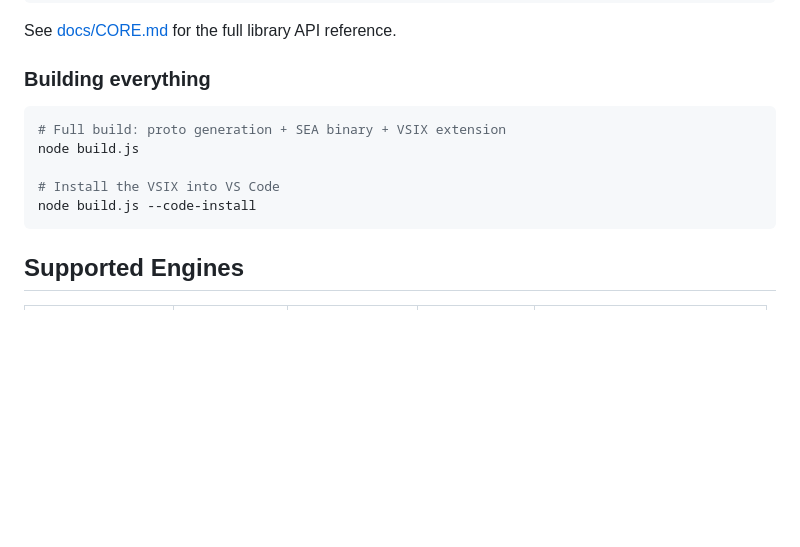
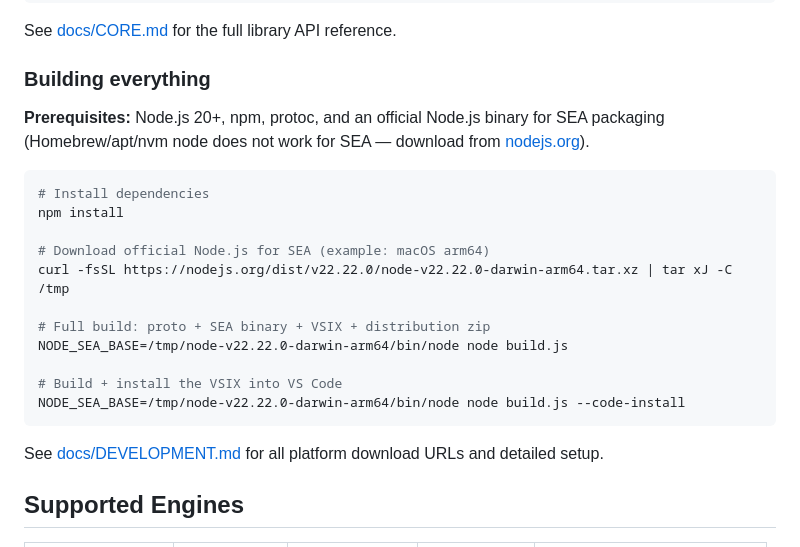
Before and after one commit to cidrblock/openllm, a Markdown page: README.md, the part around the change. Drawn GitHub-style; blank space fills up the shorter version.

````diff
--- a/README.md
+++ b/README.md
@@ -93,13 +93,23 @@ See [docs/CORE.md](docs/CORE.md) for the full library API reference.
 
 ### Building everything
 
+**Prerequisites:** Node.js 20+, npm, protoc, and an official Node.js binary for SEA packaging (Homebrew/apt/nvm node does not work for SEA — download from [nodejs.org](https://nodejs.org/)).
+
 ```bash
-# Full build: proto generation + SEA binary + VSIX extension
-node build.js
+# Install dependencies
+npm install
 
-# Install the VSIX into VS Code
-node build.js --code-install
+# Download official Node.js for SEA (example: macOS arm64)
+curl -fsSL https://nodejs.org/dist/v22.22.0/node-v22.22.0-darwin-arm64.tar.xz | tar xJ -C /tmp
+
+# Full build: proto + SEA binary + VSIX + distribution zip
+NODE_SEA_BASE=/tmp/node-v22.22.0-darwin-arm64/bin/node node build.js
+
+# Build + install the VSIX into VS Code
+NODE_SEA_BASE=/tmp/node-v22.22.0-darwin-arm64/bin/node node build.js --code-install
 ```
+
+See [docs/DEVELOPMENT.md](docs/DEVELOPMENT.md) for all platform download URLs and detailed setup.
 
 ## Supported Engines
 
````
Also changed, not shown: docs/DEVELOPMENT.md (+64 -8 lines).
